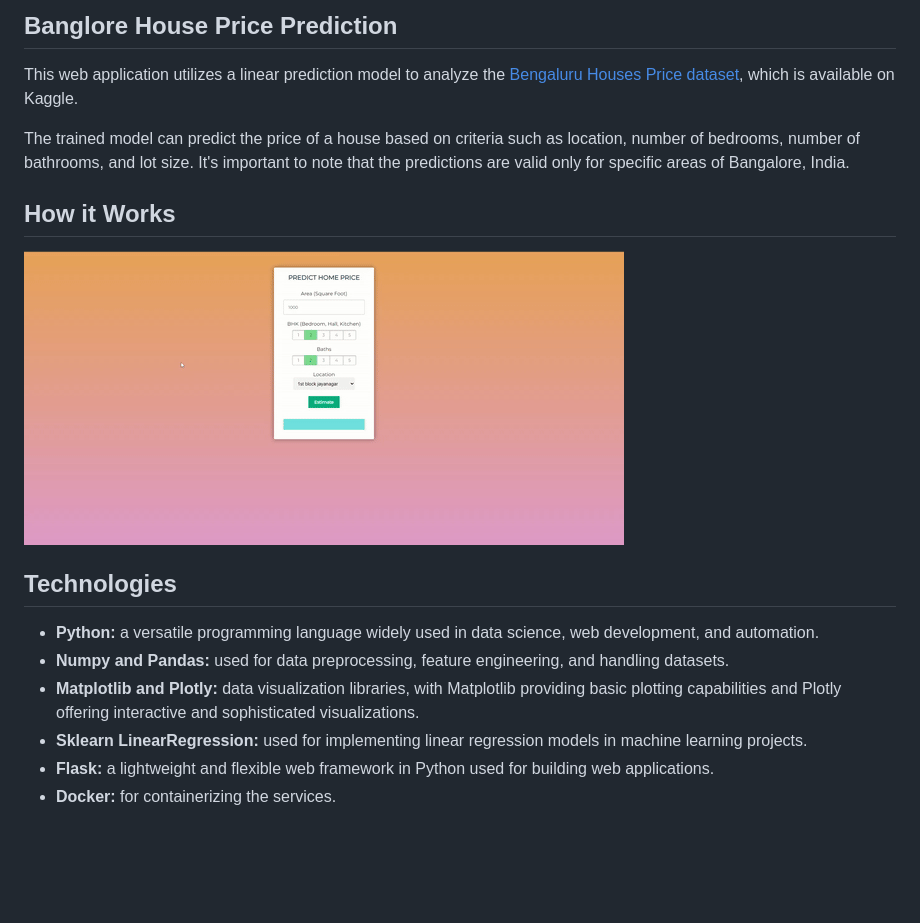
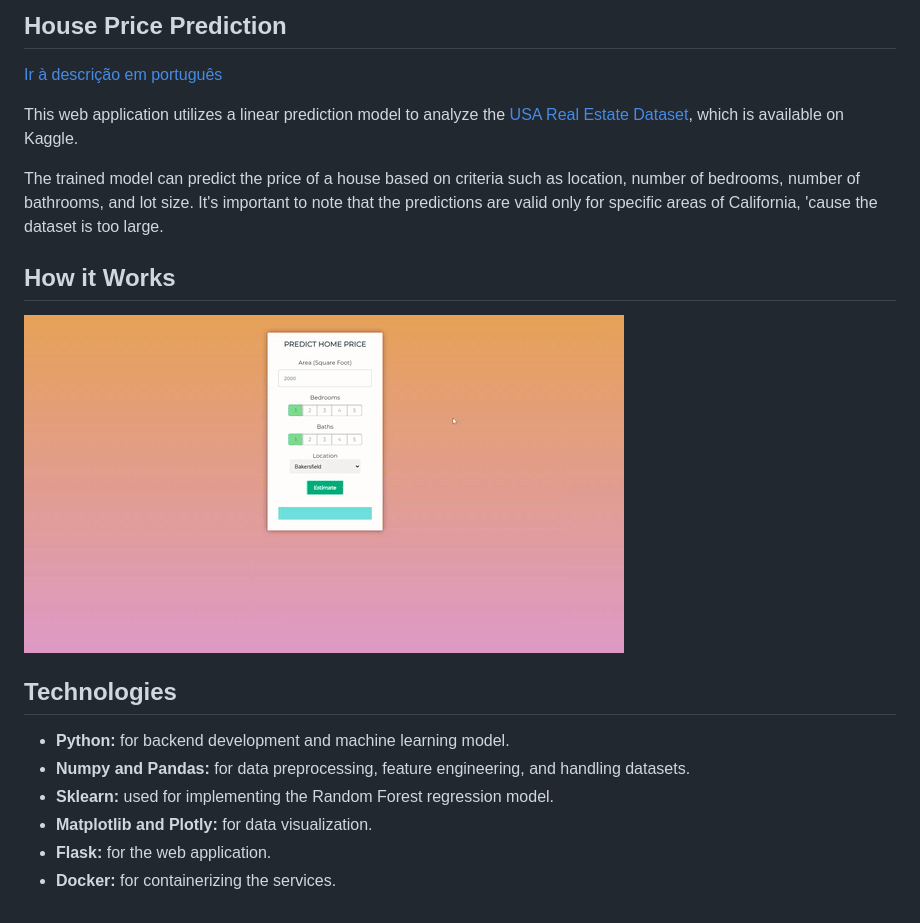
Before and after one commit to Anotherafael/HousePricePrediction, a Markdown page: README.md, the part around the change. Drawn GitHub-style; pictures changed too: assets/home_page_interaction.gif; blank space fills up the shorter version.

```diff
--- a/README.md
+++ b/README.md
@@ -1,8 +1,10 @@
-## Banglore House Price Prediction
+## House Price Prediction
 
-This web application utilizes a linear prediction model to analyze the [Bengaluru Houses Price dataset](https://www.kaggle.com/datasets/amitabhajoy/bengaluru-house-price-data), which is available on Kaggle.
+[Ir à descrição em português](https://github.com/Anotherafael/STUDY_HousePricePrediction/blob/main/README_PT-BR.md)
 
-The trained model can predict the price of a house based on criteria such as location, number of bedrooms, number of bathrooms, and lot size. It's important to note that the predictions are valid only for specific areas of Bangalore, India.
+This web application utilizes a linear prediction model to analyze the [USA Real Estate Dataset](https://www.kaggle.com/datasets/ahmedshahriarsakib/usa-real-estate-dataset), which is available on Kaggle.
+
+The trained model can predict the price of a house based on criteria such as location, number of bedrooms, number of bathrooms, and lot size. It's important to note that the predictions are valid only for specific areas of California, 'cause the dataset is too large.
 
 ## How it Works
 
@@ -10,9 +12,9 @@ The trained model can predict the price of a house based on criteria such as loc
 
 ## Technologies
 
-* **Python:** a versatile programming language widely used in data science, web development, and automation.
-* **Numpy and Pandas:** used for data preprocessing, feature engineering, and handling datasets.
-* **Matplotlib and Plotly:** data visualization libraries, with Matplotlib providing basic plotting capabilities and Plotly offering interactive and sophisticated visualizations.
-* **Sklearn LinearRegression:** used for implementing linear regression models in machine learning projects.
-* **Flask:** a lightweight and flexible web framework in Python used for building web applications.
+* **Python:** for backend development and machine learning model.
+* **Numpy and Pandas:** for data preprocessing, feature engineering, and handling datasets.
+* **Sklearn:** used for implementing the Random Forest regression model.
+* **Matplotlib and Plotly:** for data visualization.
+* **Flask:** for the web application.
 * **Docker:** for containerizing the services.
```
Also changed, not shown: README_PT-BR.md (+11 -33 lines), 11 other files.
